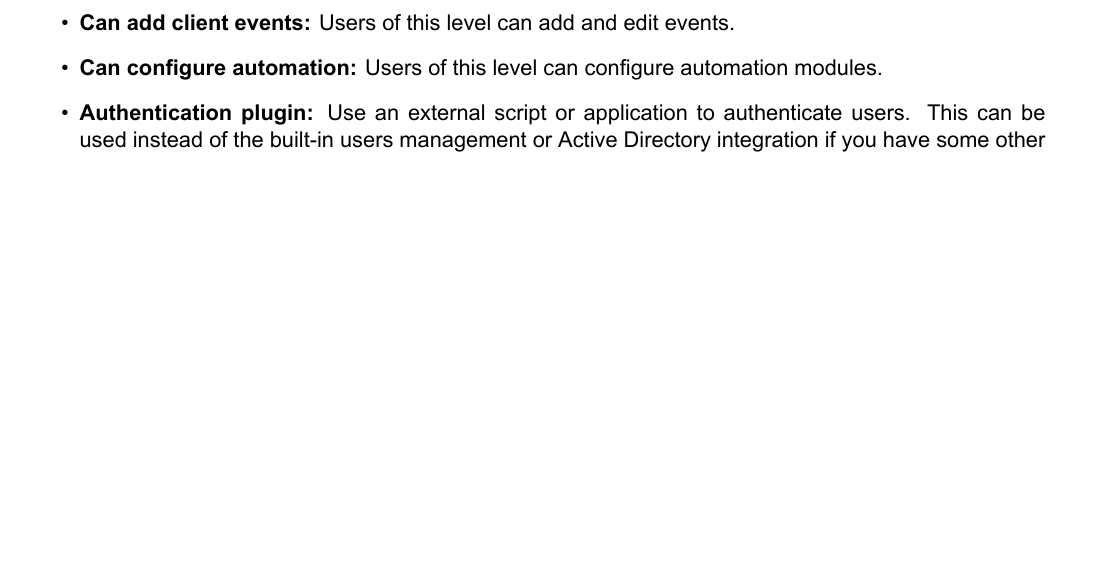
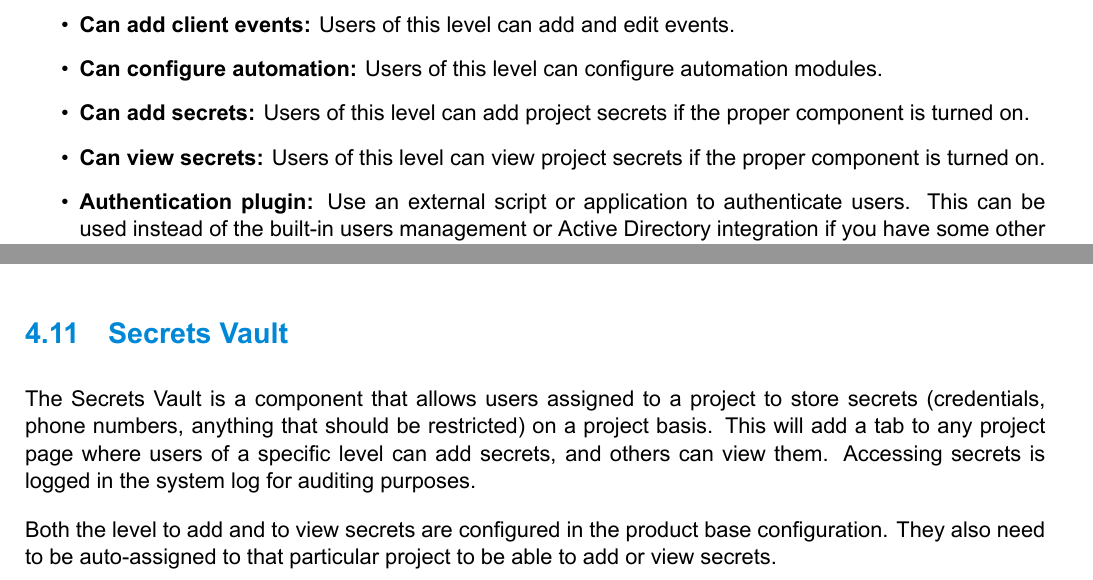
Before and after one commit to dendory/NodePoint, a LaTeX document (src/manual/manual.tex): part of page 13 of 29 before the commit and two parts of pages 13 and 22 of 29 after it, the two joined at a grey line, cut so that both start at the same text, the shorter picture padded with empty space. The pictures show the PDF file src/manual/manual.pdf that the author committed with the source.

Commit message:
Added secrets component, a few fixes

```diff
--- a/src/manual/manual.tex
+++ b/src/manual/manual.tex
@@ -350,6 +351,8 @@ These are the configuration options for NodePoint. They have to be defined durin
 \item \textbf{Can view client details:} The minimum access level to view details about clients, including billing information.
 \item \textbf{Can add client events:} Users of this level can add and edit events.
 \item \textbf{Can configure automation:} Users of this level can configure automation modules.
+\item \textbf{Can add secrets:} Users of this level can add project secrets if the proper component is turned on.
+\item \textbf{Can view secrets:} Users of this level can view project secrets if the proper component is turned on.
 \item \textbf{Authentication plugin:} Use an external script or application to authenticate users. This can be used instead of the built-in users management or Active Directory integration if you have some other process to authenticate users. It must return 0 for success, 1 for failure. The following variables can be used: \textit{\%user\%} and \textit{\%pass\%}. For example: \texttt{python auth.py -userid \%user\% -passwd \%pass\%}
 \item \textbf{Notifications plugin:} Call an application or script when a notification is sent. You can use the following variables here: \textit{\%user\%}, \textit{\%title\%} and \textit{\%message\%}. For example: \texttt{echo \%message\% >> ..\textbackslash \%user\%.log}
 \item \textbf{Checkout plugin:} Call an application or script when an inventory item is checked out or approved. You can use the following variables here: \textit{\%user\%} and \textit{\%serial\%}. For example: \texttt{python add\_license.py -item \%serial\% -user \%user\%}
@@ -557,6 +560,11 @@ This module will export the system log, access log and automation log to a CSV f
 
 \subsubsection{CSV inventory}
 This module will import items from a CSV file. You must specify the file name and the column mappings.
+
+\subsection{Secrets Vault}
+The Secrets Vault is a component that allows users assigned to a project to store secrets (credentials, phone numbers, anything that should be restricted) on a project basis. This will add a tab to any project page where users of a specific level can add secrets, and others can view them. Accessing secrets is logged in the system log for auditing purposes.
+
+Both the level to add and to view secrets are configured in the product base configuration. They also need to be auto-assigned to that particular project to be able to add or view secrets. The secrets are encrypted inside of the database using the API Write key. Changing that key will make the data irretrievable.
 
 \clearpage
 \section{JSON API}
```
Also changed, not shown: src/manual/manual.pdf, src/manual/manual.tex (7 more changed lines), 4 other files.
